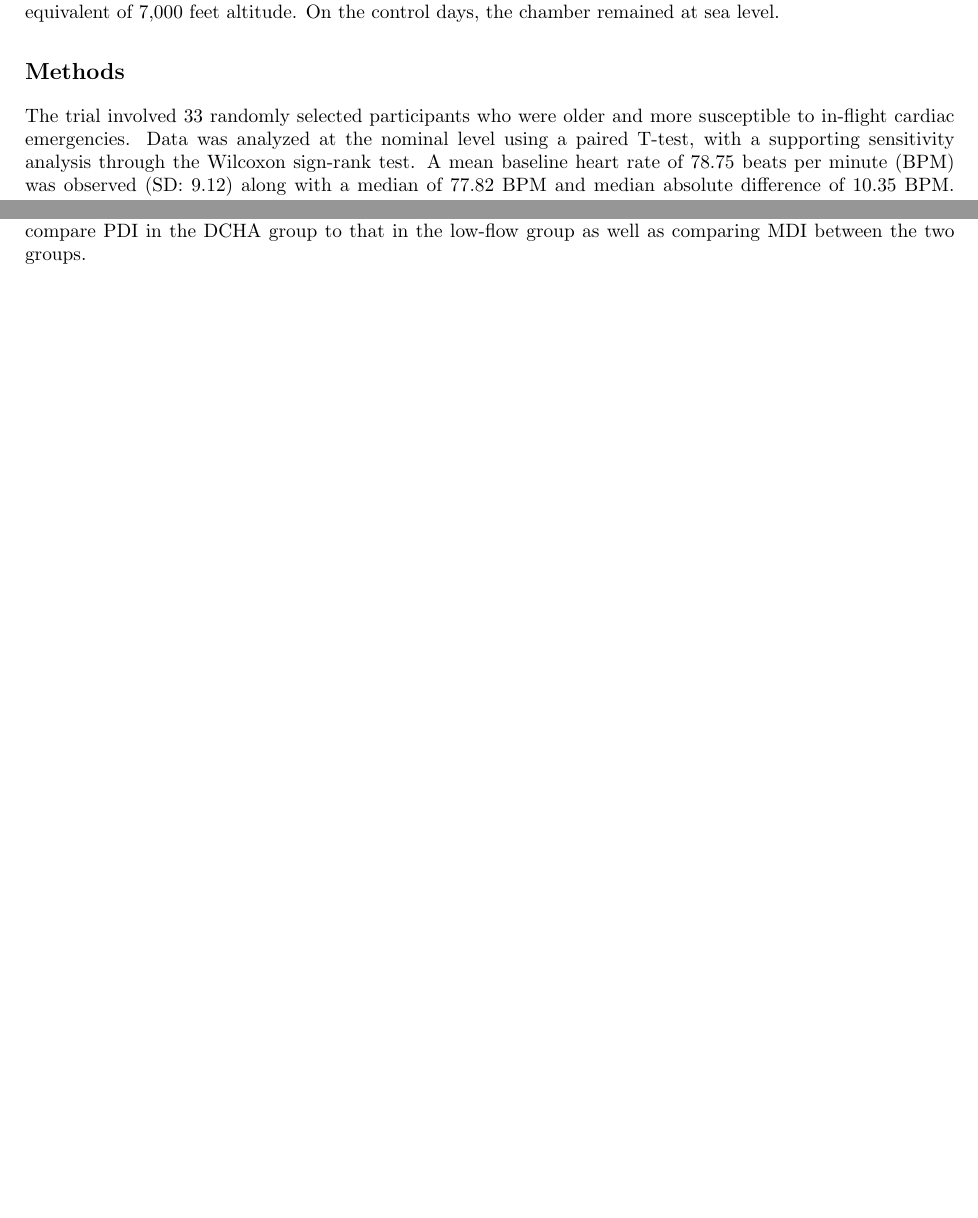
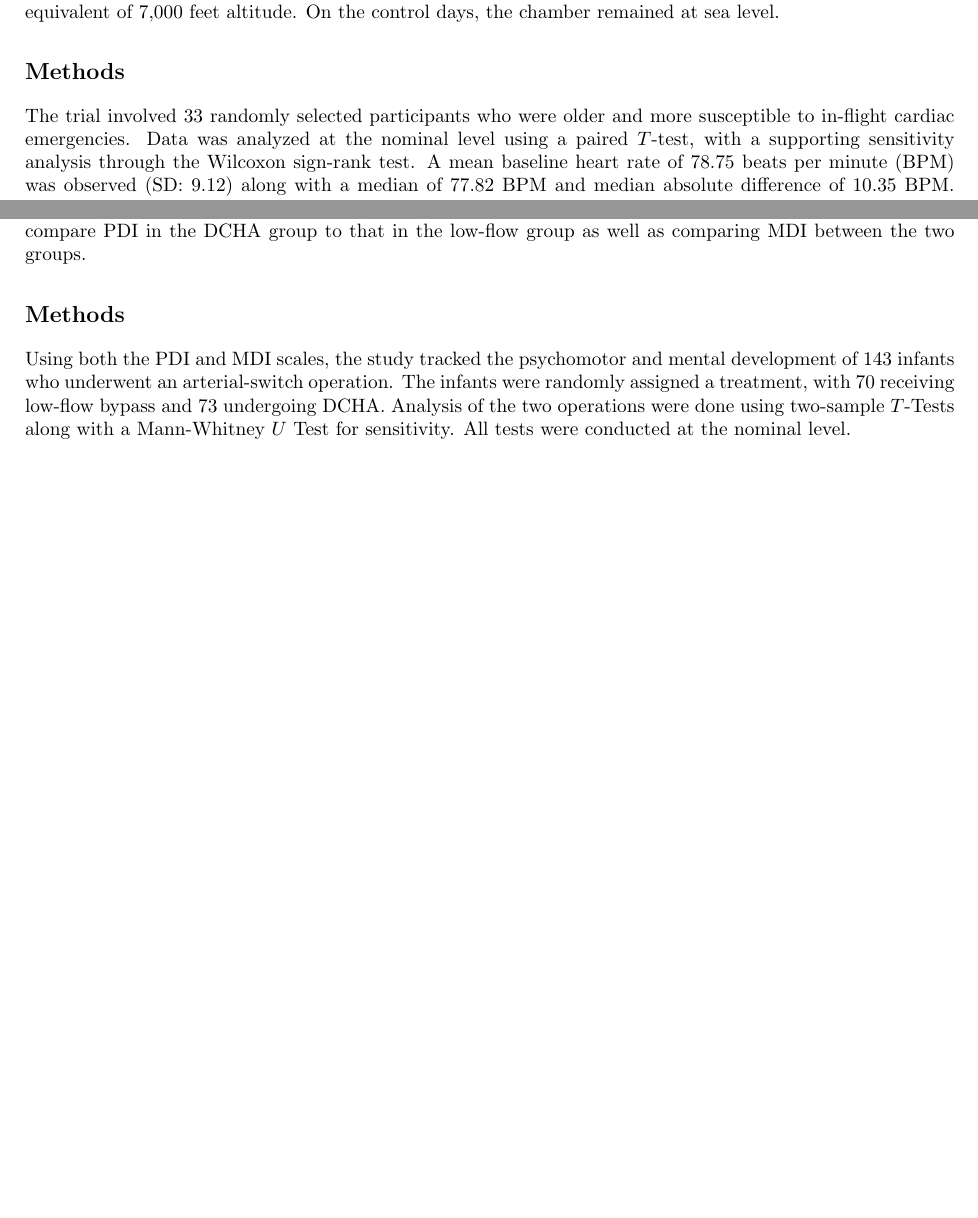
Before and after one commit to AeronautYuFan/math2625-attempt2, a LaTeX problem sheet (homework1.tex): two parts of pages 3 and 5 of 5, joined at a grey line, cut so that both start at the same text, the shorter picture padded with empty space. Compiled offline with pdfLaTeX.

Commit message:
temp to pull

```diff
--- a/homework1.tex
+++ b/homework1.tex
@@ -214,6 +214,9 @@
 
 		The Bayley Scales of Infant Development yield scores on two indices---the Psychomotor Development Index (PDI) and the Mental Development Index (MDI)---that can be used to assess a child's level of functioning at approximately one year of age. As part of a study investigating the development and neurologic status of children who had undergone reparative heart congenital heart disease. Specifically, the study was on infants with D-transposition of the great arteries who underwent an arterial-switch operation. D-transposition of the great arteries is a birth defect where the child's arteries formed incorrectly and are transposed, i.e. connected to the wrong ventricles. The children in the study were randomized to one of two different treatment groups, known as ``DCHA'' and ``low-flow bypass.'' The groups differed in the specific way in which the reparative surgery was performed. Deep hypothermic circulatory arrest (DHCA) is a surgical technique that involves cooling the body to temperatures below 20\degree C (68\degree F), and stopping blood circulation and brain function for up to one hour during which time the reparative heart surgery is performed---in this case switching the ventricles the arteries are connected to. In low-flow cardiopulmonary bypass, circulation to the brain is continuously maintained, though at a reduced rate, while the reparative heart surgery is performed. While some physicians feel low-flow bypass is preferable, it has its own risks associated with brain injury. Thus, this study aims to compare PDI in the DCHA group to that in the low-flow group as well as comparing MDI between the two groups.
 
+		\subsection*{Methods}
+		Using both the PDI and MDI scales, the study tracked the psychomotor and mental development of 143 infants who underwent an arterial-switch operation. The infants were randomly assigned a treatment, with 70 receiving low-flow bypass and 73 undergoing DCHA. Analysis of the two operations were done using two-sample $T$-Tests along with a Mann-Whitney $U$ Test for sensitivity. All tests were conducted at the nominal level.
+
 	\end{enumerate}
 
 \end{document}
```
Also changed, not shown: homework1.pdf, homework1.tex (2 more changed lines), 3 other files.
